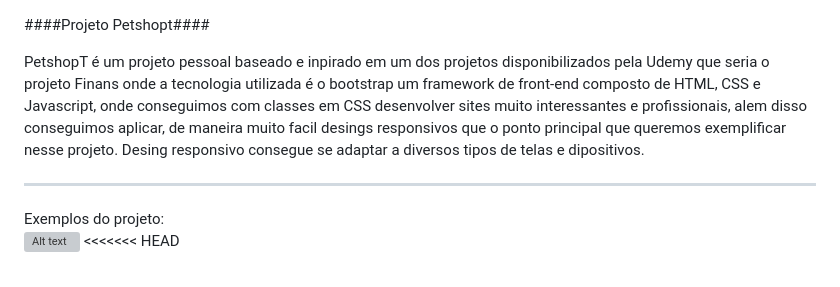
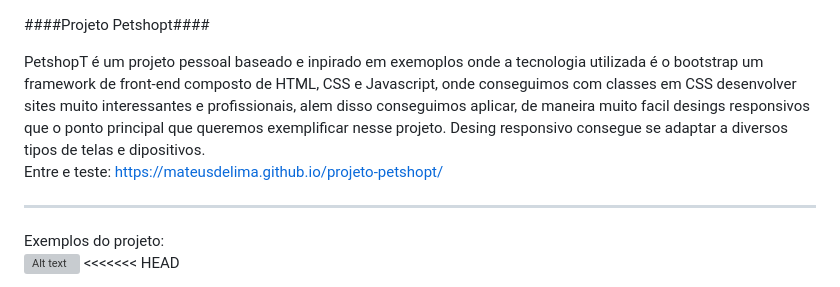
Before and after one commit to MateusdeLima/projeto-petshopt, a Markdown page: README.md, the part around the change. GitHub-like rendering; grey boxes are pictures that could not be loaded.

```diff
--- a/README.md
+++ b/README.md
@@ -1,9 +1,12 @@
 ####Projeto Petshopt####
 
-PetshopT é um projeto pessoal baseado e inpirado em um dos projetos disponibilizados pela Udemy que seria o projeto Finans onde a tecnologia utilizada é o
+PetshopT é um projeto pessoal baseado e inpirado em exemoplos onde a tecnologia utilizada é o
 bootstrap um framework de front-end composto de HTML, CSS e Javascript, onde conseguimos com classes em CSS desenvolver sites muito interessantes e profissionais,
 alem disso conseguimos aplicar, de maneira muito facil desings responsivos que o ponto principal que queremos exemplificar nesse projeto. Desing responsivo consegue
 se adaptar a diversos tipos de telas e dipositivos.
+<br/>
+Entre e teste: https://mateusdelima.github.io/projeto-petshopt/
+
 <hr>
 Exemplos do projeto:
 
```
